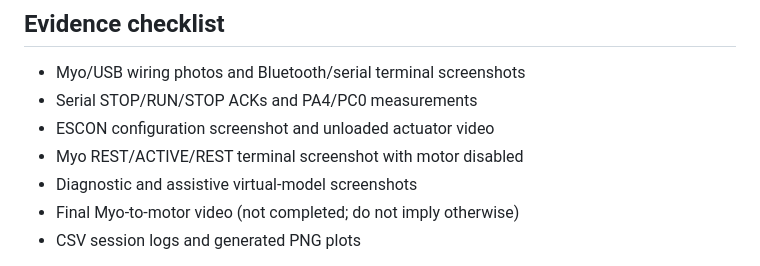
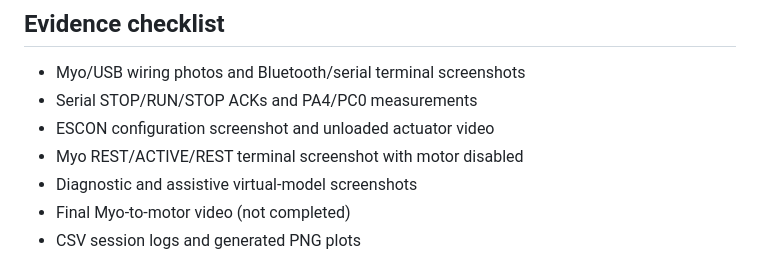
Before and after one commit to drinduka383/myo-armband-sea, a Markdown page: README.md, the part around the change. Rendered like a GitHub page.

```diff
--- a/README.md
+++ b/README.md
@@ -146,7 +146,7 @@ control.
 - ESCON configuration screenshot and unloaded actuator video
 - Myo REST/ACTIVE/REST terminal screenshot with motor disabled
 - Diagnostic and assistive virtual-model screenshots
-- Final Myo-to-motor video (not completed; do not imply otherwise)
+- Final Myo-to-motor video (not completed)
 - CSV session logs and generated PNG plots
 
 Known limitation: the physical SEA/tendon/finger mechanism is not complete, so
```
